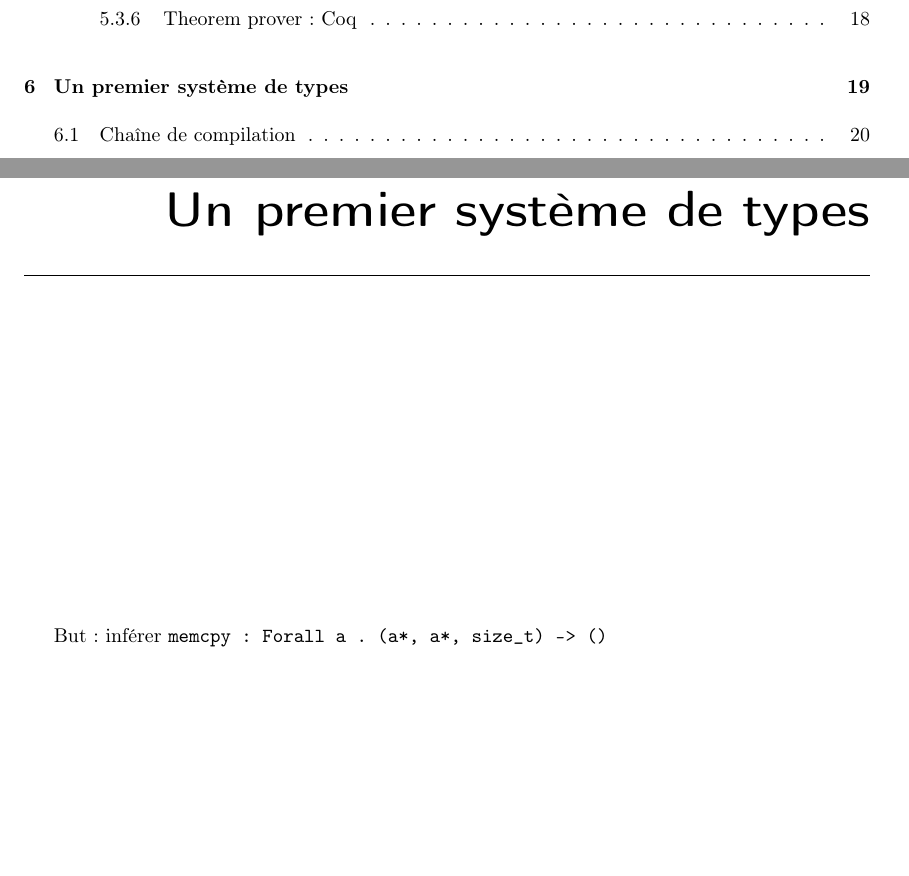
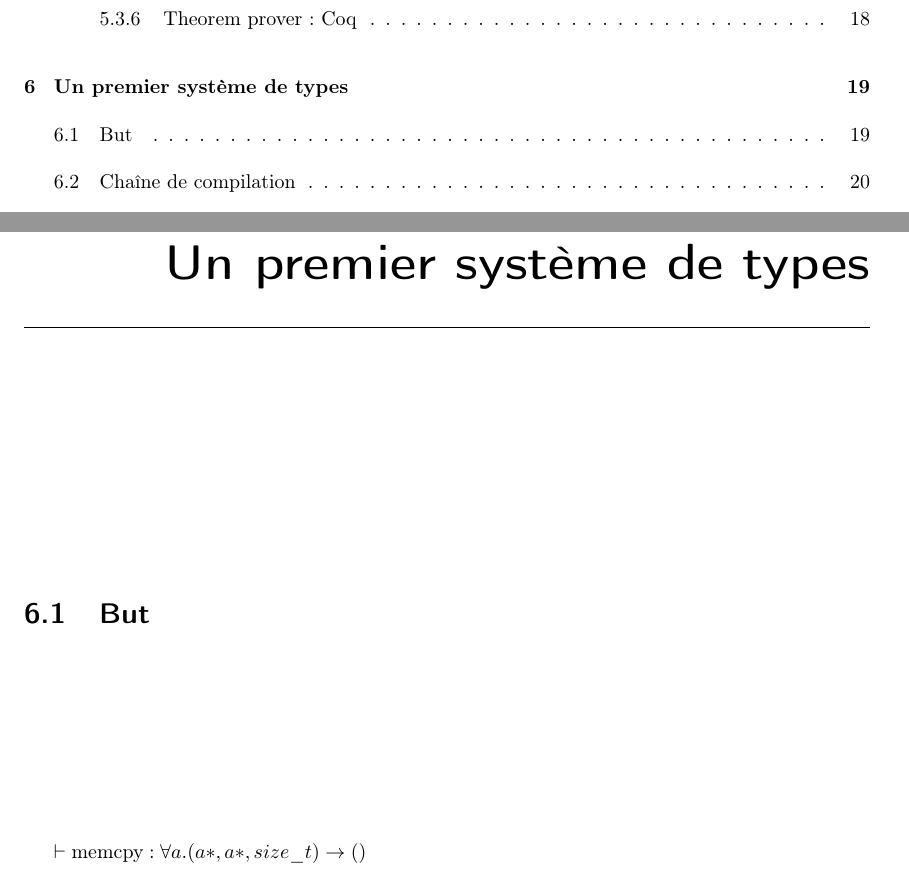
Before and after one commit to emillon/phd-thesis, a LaTeX thesis (typ.tex): two parts of pages 2 and 19 of 25, joined at a grey line, cut so that both start at the same text, the shorter picture padded with empty space. Compiled offline with pdfLaTeX; a LaTeX package or settings file that is missing is left out.

Commit message:
but du système 1

```diff
--- a/typ.tex
+++ b/typ.tex
@@ -73,8 +73,9 @@
 
 \chapter{Un premier système de types}
 
-But : inférer
-\texttt{memcpy : Forall a . (a*, a*, size\_t) -\textgreater{} ()}
+\section{But}
+
+$⊢ \text{memcpy} : ∀ a . (a*, a*, size\_t) → ()$
 
 \section{Chaîne de compilation}
 \subsection{Prétraitement}
```
